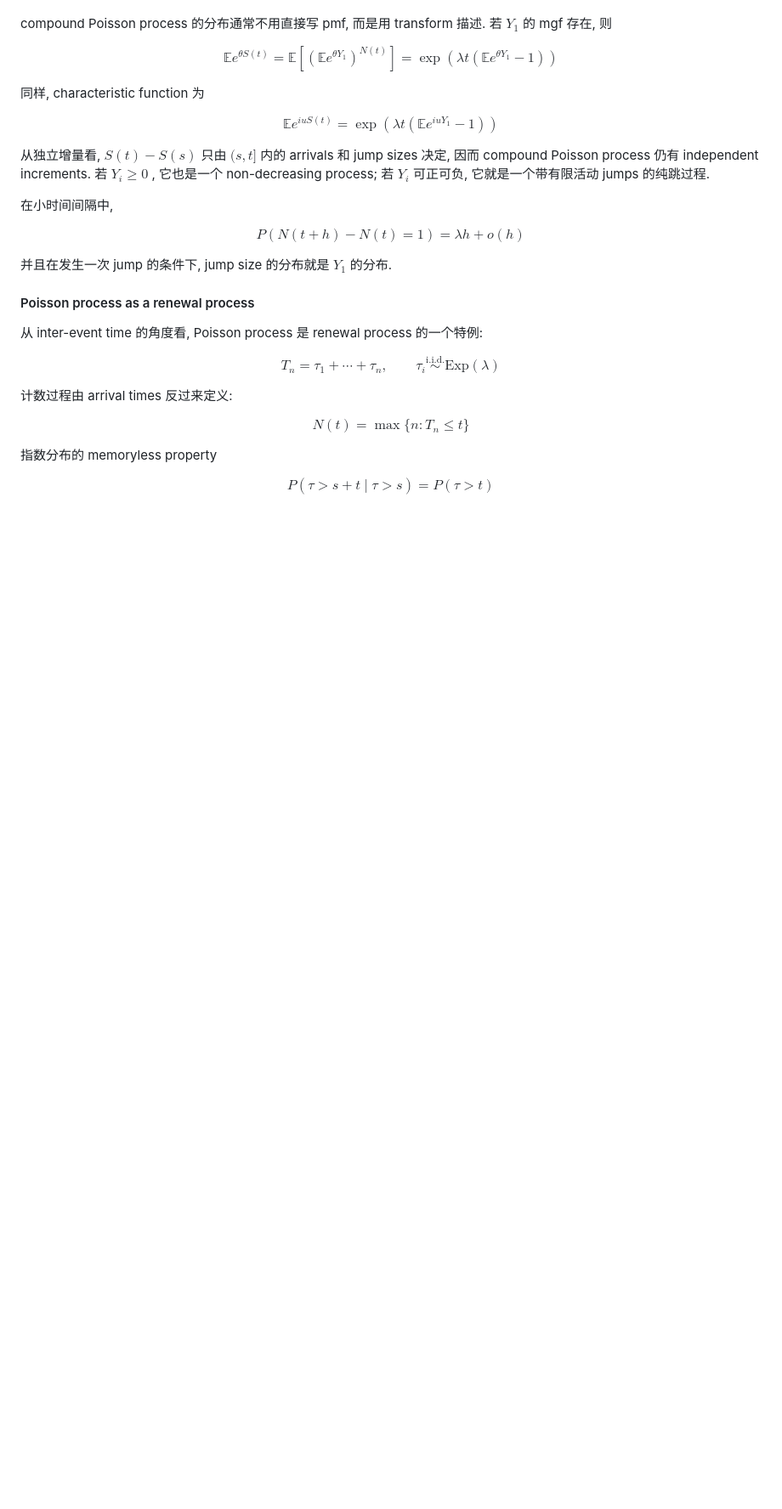
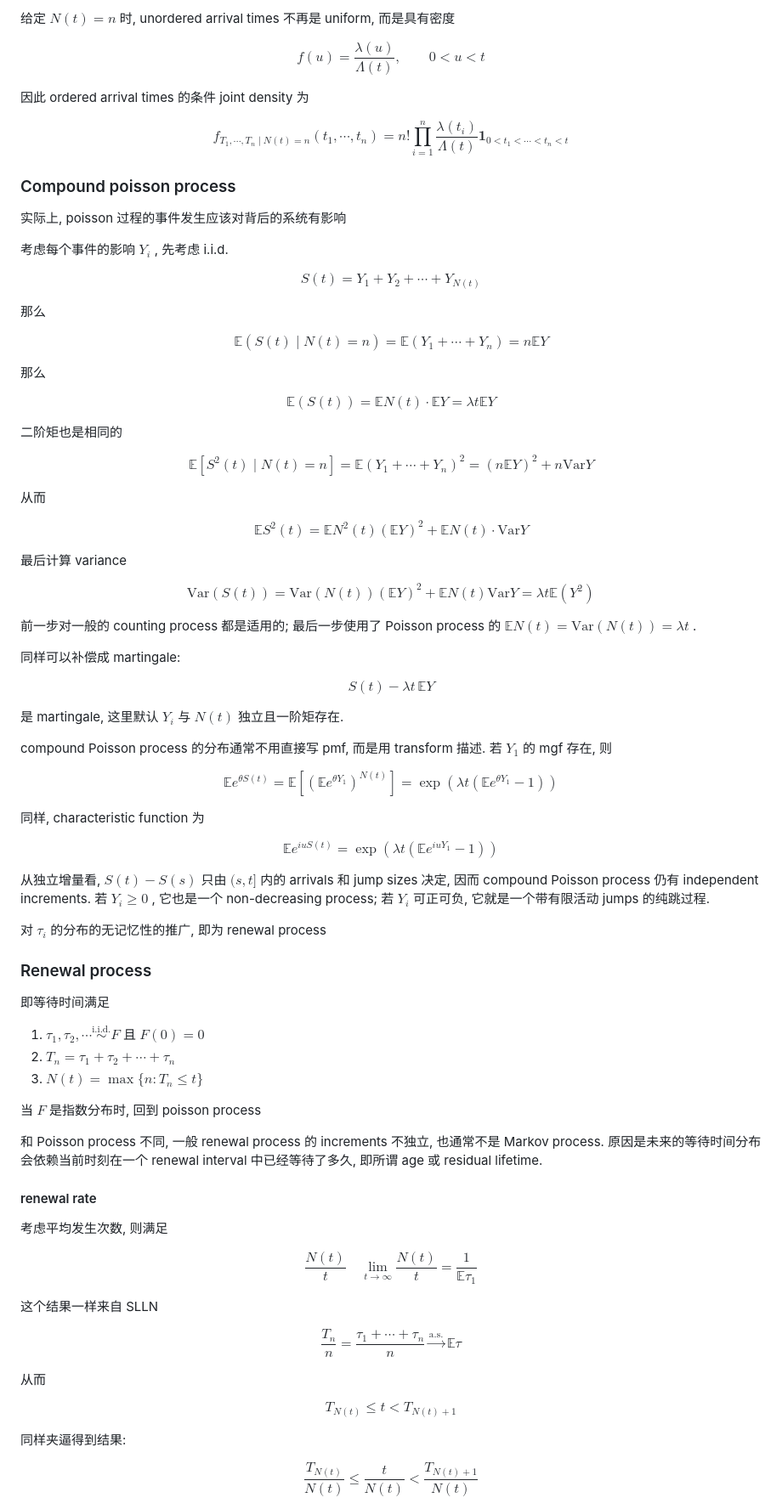
Before and after one commit to Ayaya-daze/Notes, a Markdown page: Math/Stochastic Process/Chapter 3 Poisson process.md, the part around one of its changes. Shown at 85% size. GitHub-like rendering; blank space fills up the shorter version.

Commit message:
Sync maintained stochastic chapter 3 from Obsidian vault

```diff
--- a/Math/Stochastic Process/Chapter 3 Poisson process.md
+++ b/Math/Stochastic Process/Chapter 3 Poisson process.md
@@ -443,3 +502,67 @@ $$
+给定 $N(t)=n$ 时, unordered arrival times 不再是 uniform, 而是具有密度
+
+$$
+f(u)=\frac{\lambda(u)}{\Lambda(t)},\qquad 0<u<t
+$$
+
+因此 ordered arrival times 的条件 joint density 为
+
+$$
+f_{T_1,\cdots,T_n\mid N(t)=n}(t_1,\cdots,t_n)
+=n!\prod_{i=1}^n\frac{\lambda(t_i)}{\Lambda(t)}
+\mathbf{1}_{0<t_1<\cdots<t_n<t}
+$$
+
+### Compound poisson process
+实际上, poisson 过程的事件发生应该对背后的系统有影响
+
+考虑每个事件的影响 $Y_i$ , 先考虑 i.i.d.
+
+$$
+S(t)=Y_1+Y_2+\cdots +Y_{N(t)}
+$$
+
+那么
+
+$$
+\mathbb{E}(S(t)\mid N(t)=n)=\mathbb{E}(Y_1+\cdots +Y_n)=n \mathbb{E}Y
+$$
+
+那么
+
+$$
+\mathbb{E}(S(t))=\mathbb{E}N(t)\cdot \mathbb{E}Y=\lambda t \mathbb{E}Y
+$$
+
+二阶矩也是相同的
+
+$$
+\mathbb{E}[S^2(t)\mid N(t)=n]
+=\mathbb{E}(Y_1+\cdots+Y_n)^2
+=(n\mathbb{E}Y)^2+n \mathrm{Var}Y
+$$
+
+从而
+
+$$
+\mathbb{E}S^2(t)=\mathbb{E}N^2(t)(\mathbb{E}Y)^2+\mathbb{E}N(t)\cdot \mathrm{Var}Y
+$$
+
+最后计算 variance
+
+$$
+\mathrm{Var}(S(t))=\mathrm{Var}(N(t))(\mathbb{E}Y)^2+\mathbb{E} N(t)\mathrm{Var}Y=\lambda t \mathbb{E}(Y^2)
+$$
+
+前一步对一般的 counting process 都是适用的; 最后一步使用了 Poisson process 的 $\mathbb{E}N(t)=\mathrm{Var}(N(t))=\lambda t$ .
+
+同样可以补偿成 martingale:
+
+$$
+S(t)-\lambda t\,\mathbb{E}Y
+$$
+
+是 martingale, 这里默认 $Y_i$ 与 $N(t)$ 独立且一阶矩存在.
 
 compound Poisson process 的分布通常不用直接写 pmf, 而是用 transform 描述. 若 $Y_1$ 的 mgf 存在, 则
 
@@ -458,31 +581,41 @@ $$
 
 从独立增量看, $S(t)-S(s)$ 只由 $(s,t]$ 内的 arrivals 和 jump sizes 决定, 因而 compound Poisson process 仍有 independent increments. 若 $Y_i\geq 0$ , 它也是一个 non-decreasing process; 若 $Y_i$ 可正可负, 它就是一个带有限活动 jumps 的纯跳过程.
 
-在小时间间隔中,
+对 $\tau_i$ 的分布的无记忆性的推广, 即为 renewal process
+
+### Renewal process
+即等待时间满足
+
+1. $\tau_1,\tau_2,\cdots\overset{\text{i.i.d.}}{\sim} F$  且 $F(0)=0$
+2. $T_n=\tau_1+\tau_2+\cdots +\tau_n$
+3. $N(t)=\max\{n: T_n\leq t\}$
+
+当 $F$ 是指数分布时, 回到 poisson process
+
+和 Poisson process 不同, 一般 renewal process 的 increments 不独立, 也通常不是 Markov process. 原因是未来的等待时间分布会依赖当前时刻在一个 renewal interval 中已经等待了多久, 即所谓 age 或 residual lifetime.
+
+#### renewal rate
+考虑平均发生次数, 则满足
 
 $$
-P(N(t+h)-N(t)=1)=\lambda h+o(h)
+\frac{N(t)}{t}\quad \lim_{t\to \infty}\frac{N(t)}{t}=\frac{1}{\mathbb{E}\tau_1}
 $$
 
-并且在发生一次 jump 的条件下, jump size 的分布就是 $Y_1$ 的分布.
-
-#### Poisson process as a renewal process
-
-从 inter-event time 的角度看, Poisson process 是 renewal process 的一个特例:
+这个结果一样来自 SLLN
 
 $$
-T_n=\tau_1+\cdots+\tau_n,\qquad \tau_i\overset{\text{i.i.d.}}{\sim}\mathrm{Exp}(\lambda)
+\frac{T_n}{n}=\frac{\tau_1+\cdots+\tau_n}{n}\overset{\mathrm{a.s.}}{\to} \mathbb{E}\tau
 $$
 
-计数过程由 arrival times 反过来定义:
+从而
 
 $$
-N(t)=\max\{n:T_n\leq t\}
+T_{N(t)}\leq t<T_{N(t)+1}
 $$
 
-指数分布的 memoryless property
+同样夹逼得到结果:
 
 $$
-P(\tau>s+t\mid \tau>s)=P(\tau>t)
+\frac{T_{N(t)}}{N(t)}\leq \frac{t}{N(t)}<\frac{T_{N(t)+1}}{N(t)}
 $$
 
```
Also changed, not shown: other parts of Math/Stochastic Process/Chapter 3 Poisson process.md (+183 -76 lines).
